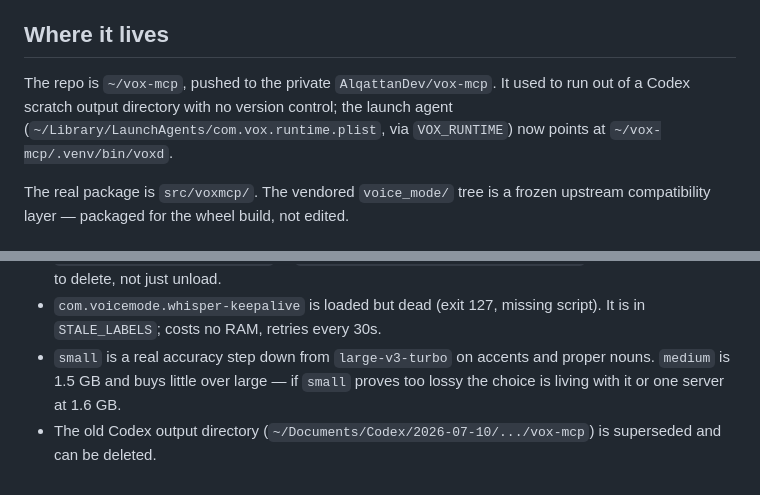
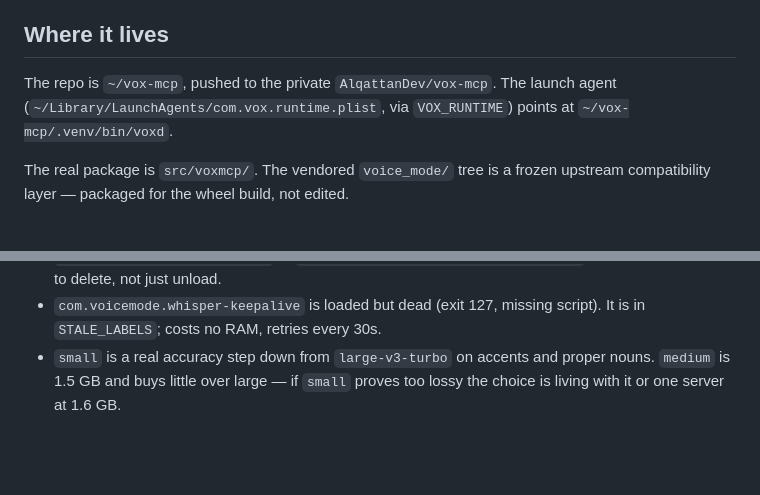
Before and after one commit to AlqattanDev/bro, a Markdown page: STATUS.md, 2 parts joined by grey strips. Drawn GitHub-style; blank space fills up the shorter version.

Commit message:
docs: drop the deleted Codex scratch directory from status
Co-Authored-By: Claude Opus 4.8 (1M context) <noreply@anthropic.com>

```diff
--- a/STATUS.md
+++ b/STATUS.md
@@ -5,10 +5,9 @@ Local-only voice runtime (Whisper STT + Kokoro TTS) exposed as an MCP server on
 
 ## Where it lives
 
-The repo is `~/vox-mcp`, pushed to the private `AlqattanDev/vox-mcp`. It used
-to run out of a Codex scratch output directory with no version control; the
-launch agent (`~/Library/LaunchAgents/com.vox.runtime.plist`, via `VOX_RUNTIME`)
-now points at `~/vox-mcp/.venv/bin/voxd`.
+The repo is `~/vox-mcp`, pushed to the private `AlqattanDev/vox-mcp`. The launch
+agent (`~/Library/LaunchAgents/com.vox.runtime.plist`, via `VOX_RUNTIME`) points
+at `~/vox-mcp/.venv/bin/voxd`.
 
 The real package is `src/voxmcp/`. The vendored `voice_mode/` tree is a frozen
 upstream compatibility layer — packaged for the wheel build, not edited.
@@ -74,5 +73,3 @@ claude mcp add --scope local --transport http vox \
 - `small` is a real accuracy step down from `large-v3-turbo` on accents and
   proper nouns. `medium` is 1.5 GB and buys little over large — if `small`
   proves too lossy the choice is living with it or one server at 1.6 GB.
-- The old Codex output directory (`~/Documents/Codex/2026-07-10/.../vox-mcp`)
-  is superseded and can be deleted.
```
